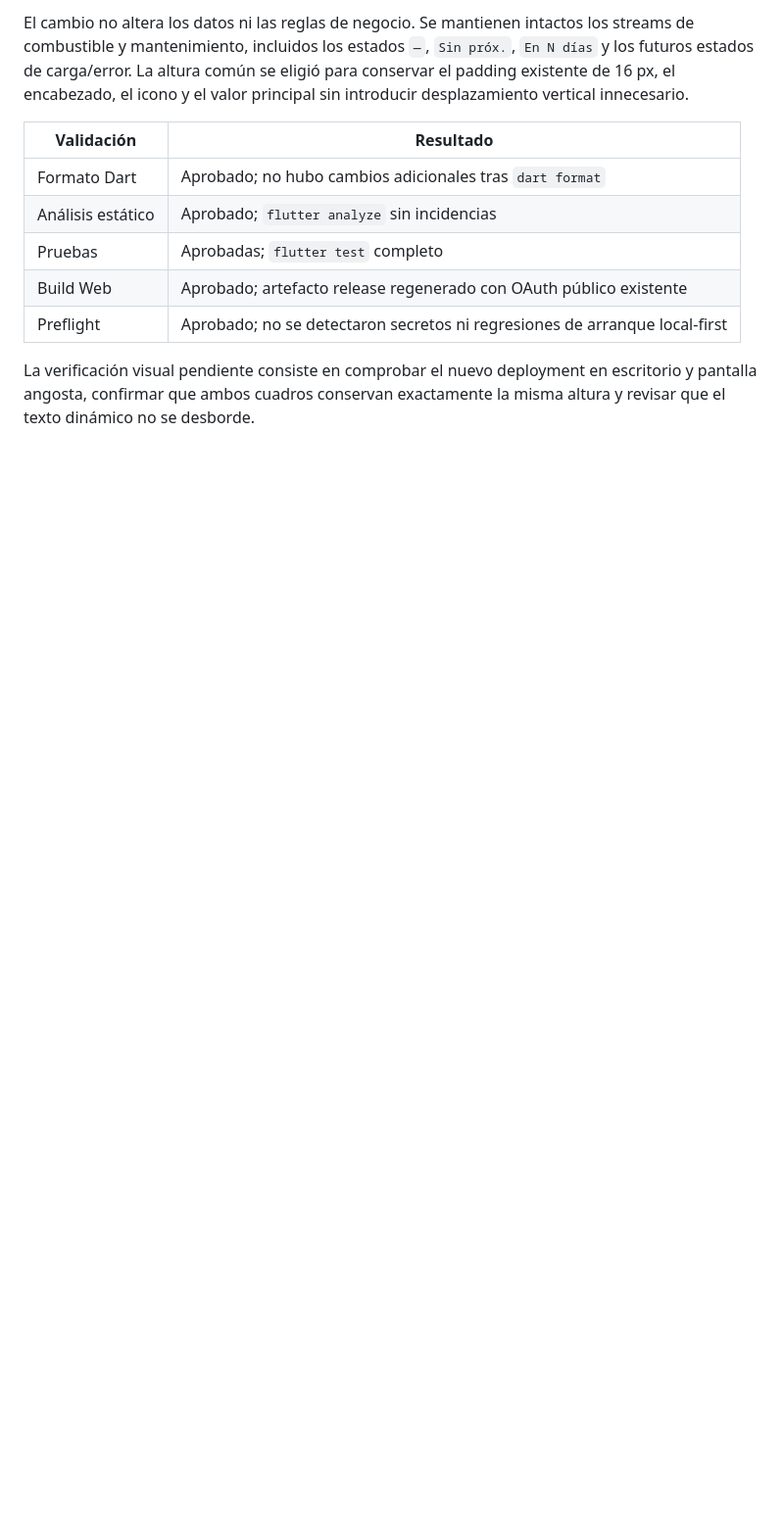
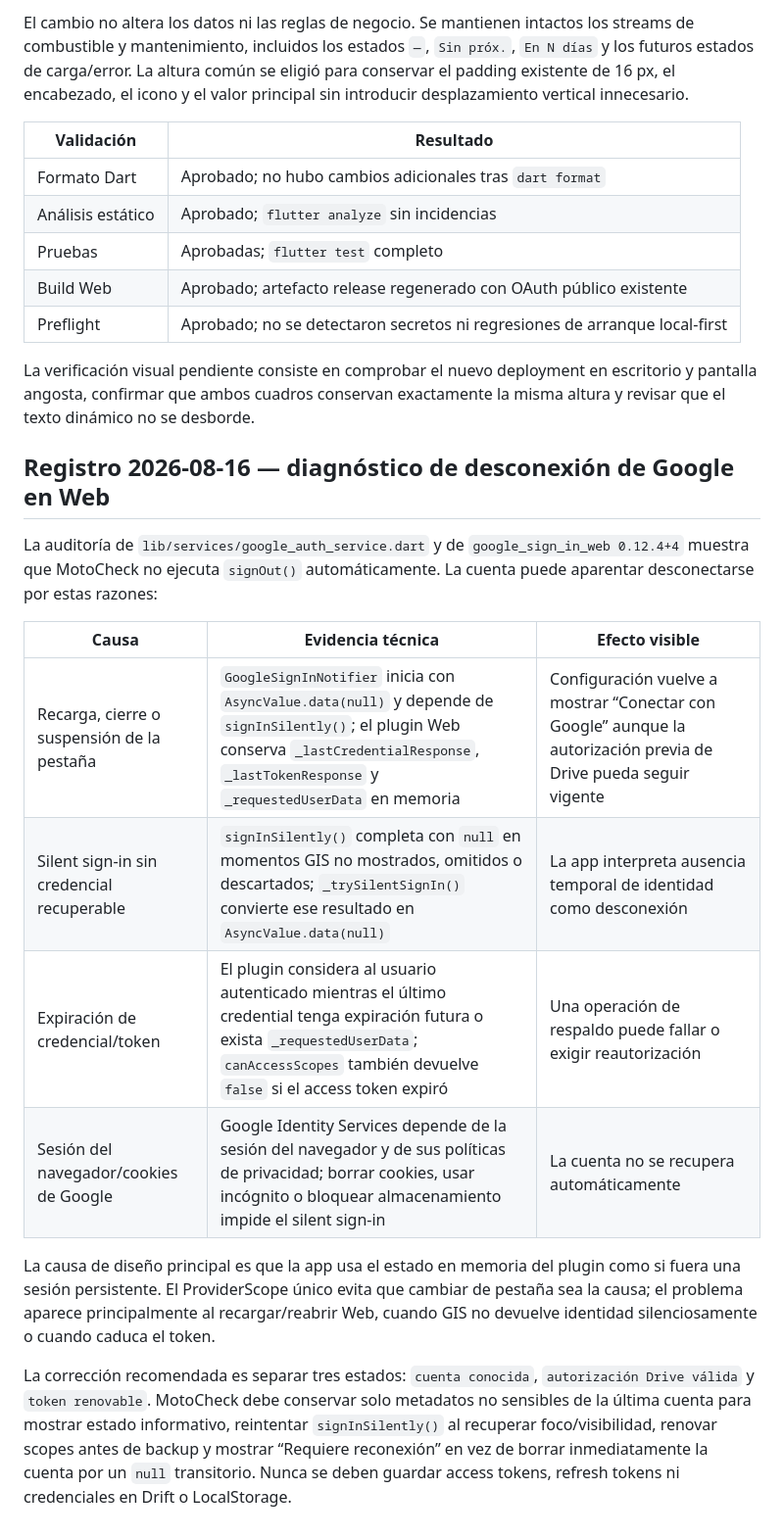
Before and after one commit to rafaelicon15/MotoCheck, a Markdown page: docs/PROJECT_MASTER_LOG.md, the part around the change. Shown at 98% size. Drawn GitHub-style; blank space fills up the shorter version.

Commit message:
docs: diagnose web session loss

```diff
--- a/docs/PROJECT_MASTER_LOG.md
+++ b/docs/PROJECT_MASTER_LOG.md
@@ -292,3 +292,19 @@ El cambio no altera los datos ni las reglas de negocio. Se mantienen intactos lo
 | Preflight | Aprobado; no se detectaron secretos ni regresiones de arranque local-first |
 
 La verificación visual pendiente consiste en comprobar el nuevo deployment en escritorio y pantalla angosta, confirmar que ambos cuadros conservan exactamente la misma altura y revisar que el texto dinámico no se desborde.
+
+
+## Registro 2026-08-16 — diagnóstico de desconexión de Google en Web
+
+La auditoría de `lib/services/google_auth_service.dart` y de `google_sign_in_web 0.12.4+4` muestra que MotoCheck no ejecuta `signOut()` automáticamente. La cuenta puede aparentar desconectarse por estas razones:
+
+| Causa | Evidencia técnica | Efecto visible |
+|---|---|---|
+| Recarga, cierre o suspensión de la pestaña | `GoogleSignInNotifier` inicia con `AsyncValue.data(null)` y depende de `signInSilently()`; el plugin Web conserva `_lastCredentialResponse`, `_lastTokenResponse` y `_requestedUserData` en memoria | Configuración vuelve a mostrar “Conectar con Google” aunque la autorización previa de Drive pueda seguir vigente |
+| Silent sign-in sin credencial recuperable | `signInSilently()` completa con `null` en momentos GIS no mostrados, omitidos o descartados; `_trySilentSignIn()` convierte ese resultado en `AsyncValue.data(null)` | La app interpreta ausencia temporal de identidad como desconexión |
+| Expiración de credencial/token | El plugin considera al usuario autenticado mientras el último credential tenga expiración futura o exista `_requestedUserData`; `canAccessScopes` también devuelve `false` si el access token expiró | Una operación de respaldo puede fallar o exigir reautorización |
+| Sesión del navegador/cookies de Google | Google Identity Services depende de la sesión del navegador y de sus políticas de privacidad; borrar cookies, usar incógnito o bloquear almacenamiento impide el silent sign-in | La cuenta no se recupera automáticamente |
+
+La causa de diseño principal es que la app usa el estado en memoria del plugin como si fuera una sesión persistente. El ProviderScope único evita que cambiar de pestaña sea la causa; el problema aparece principalmente al recargar/reabrir Web, cuando GIS no devuelve identidad silenciosamente o cuando caduca el token.
+
+La corrección recomendada es separar tres estados: `cuenta conocida`, `autorización Drive válida` y `token renovable`. MotoCheck debe conservar solo metadatos no sensibles de la última cuenta para mostrar estado informativo, reintentar `signInSilently()` al recuperar foco/visibilidad, renovar scopes antes de backup y mostrar “Requiere reconexión” en vez de borrar inmediatamente la cuenta por un `null` transitorio. Nunca se deben guardar access tokens, refresh tokens ni credenciales en Drift o LocalStorage.
```
Also changed, not shown: docs/ENGINEERING_LOG.md (+1 -0 lines).
